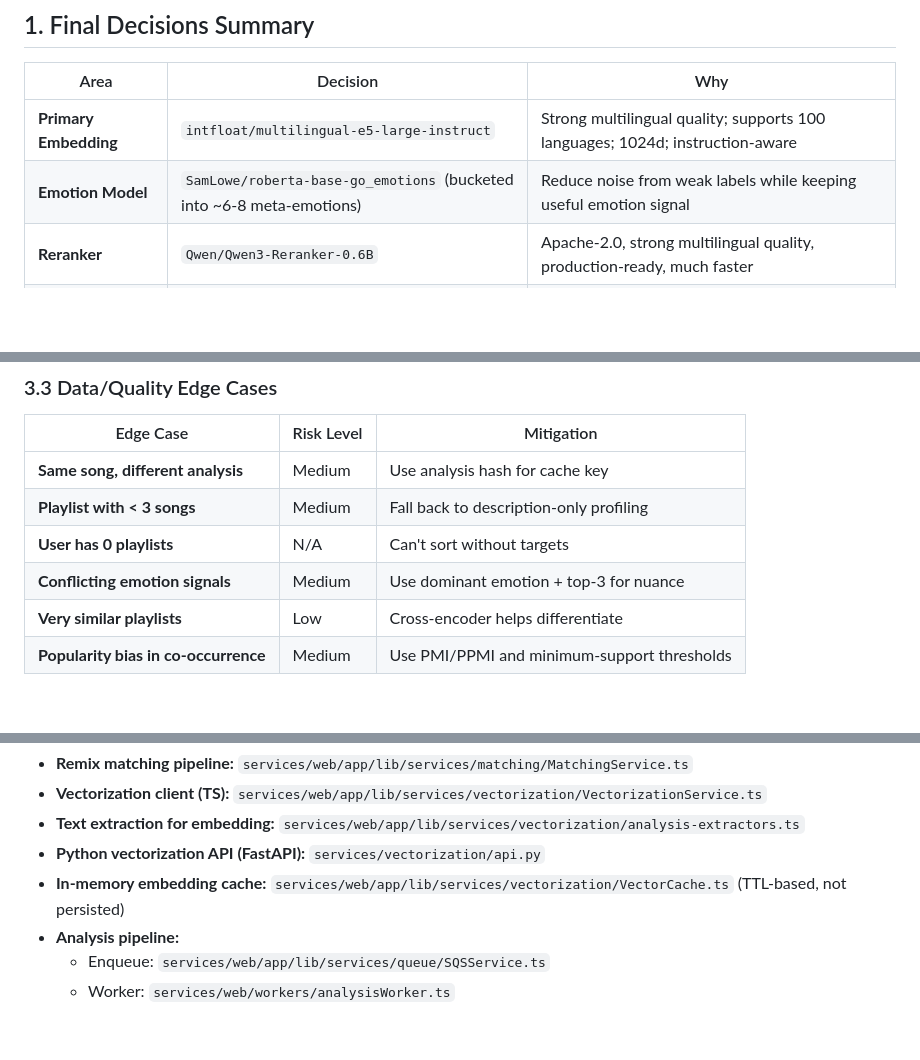
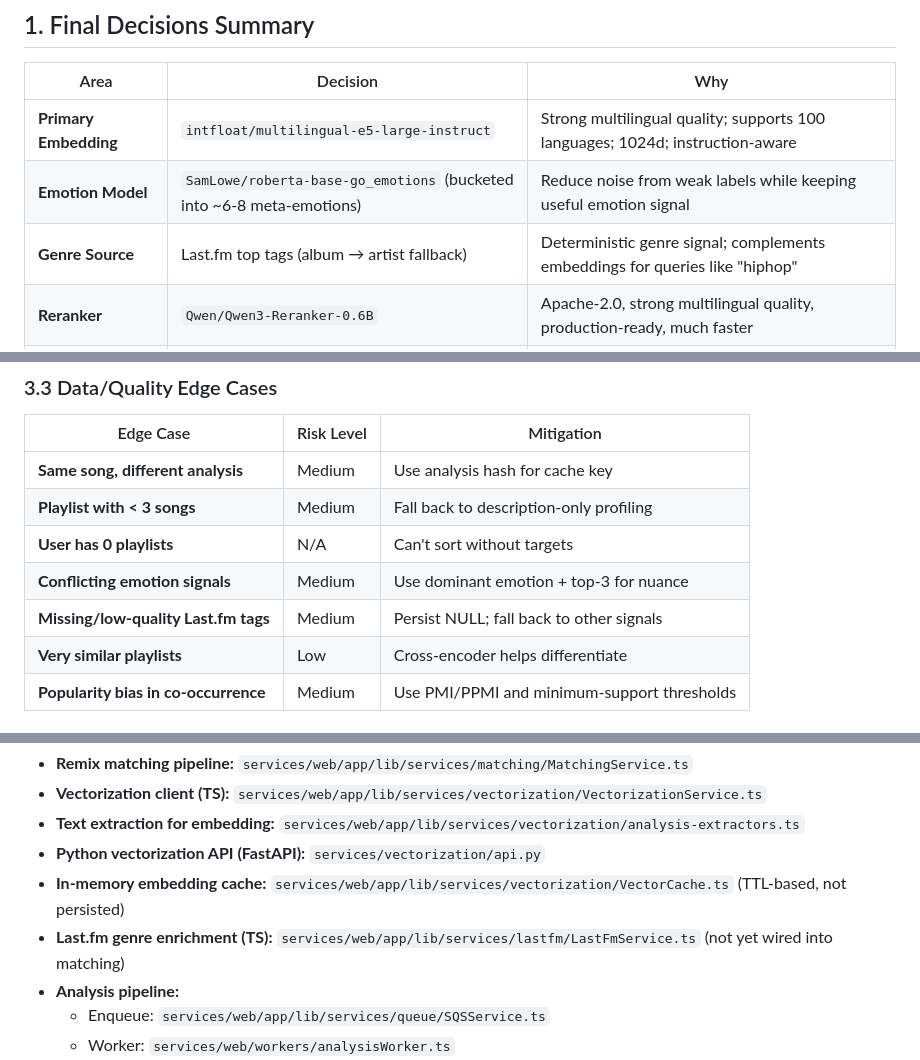
Before and after one commit to fabiogaliano/spotify-saved-tracks-sorter, a Markdown page: docs/MODEL_OPTIMIZATION_PLAN.md, 3 parts joined by grey strips. Drawn GitHub-style; blank space fills up the shorter version.

```diff
--- a/docs/MODEL_OPTIMIZATION_PLAN.md
+++ b/docs/MODEL_OPTIMIZATION_PLAN.md
@@ -25,6 +25,7 @@
 | ------------------------ | ---------------------------------------------------------------------- | ----------------------------------------------------------------------------- |
 | **Primary Embedding**    | `intfloat/multilingual-e5-large-instruct`                              | Strong multilingual quality; supports 100 languages; 1024d; instruction-aware |
 | **Emotion Model**        | `SamLowe/roberta-base-go_emotions` (bucketed into ~6-8 meta-emotions)  | Reduce noise from weak labels while keeping useful emotion signal             |
+| **Genre Source**         | Last.fm top tags (album → artist fallback)                             | Deterministic genre signal; complements embeddings for queries like "hiphop"  |
 | **Reranker**             | `Qwen/Qwen3-Reranker-0.6B`                                             | Apache-2.0, strong multilingual quality, production-ready, much faster        |
 | **Vector Persistence**   | Supabase + `pgvector`                                                  | Embed once, reuse forever; enables fast retrieval and stable evaluation       |
 | **Backfills**            | SQS-driven backfill jobs (same reliability model as analysis pipeline) | Resumable/idempotent, progress tracked in DB, usable for re-embedding         |
@@ -139,6 +140,7 @@ Practical note for this project right now:
 | **Playlist with < 3 songs**          | Medium     | Fall back to description-only profiling     |
 | **User has 0 playlists**             | N/A        | Can't sort without targets                  |
 | **Conflicting emotion signals**      | Medium     | Use dominant emotion + top-3 for nuance     |
+| **Missing/low-quality Last.fm tags** | Medium     | Persist NULL; fall back to other signals    |
 | **Very similar playlists**           | Low        | Cross-encoder helps differentiate           |
 | **Popularity bias in co-occurrence** | Medium     | Use PMI/PPMI and minimum-support thresholds |
 
@@ -194,6 +196,7 @@ Current system touchpoints (as implemented today):
 - **Text extraction for embedding:** `services/web/app/lib/services/vectorization/analysis-extractors.ts`
 - **Python vectorization API (FastAPI):** `services/vectorization/api.py`
 - **In-memory embedding cache:** `services/web/app/lib/services/vectorization/VectorCache.ts` (TTL-based, not persisted)
+- **Last.fm genre enrichment (TS):** `services/web/app/lib/services/lastfm/LastFmService.ts` (not yet wired into matching)
 - **Analysis pipeline:**
   - Enqueue: `services/web/app/lib/services/queue/SQSService.ts`
   - Worker: `services/web/workers/analysisWorker.ts`
```
Also changed, not shown: other parts of docs/MODEL_OPTIMIZATION_PLAN.md (+17 -0 lines).
